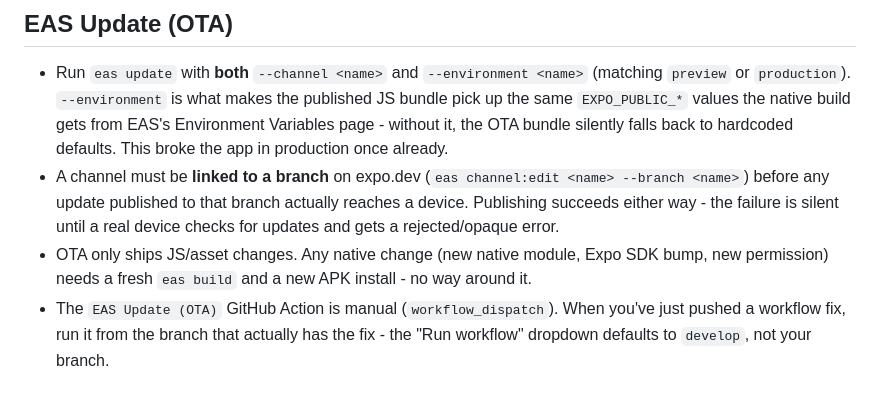
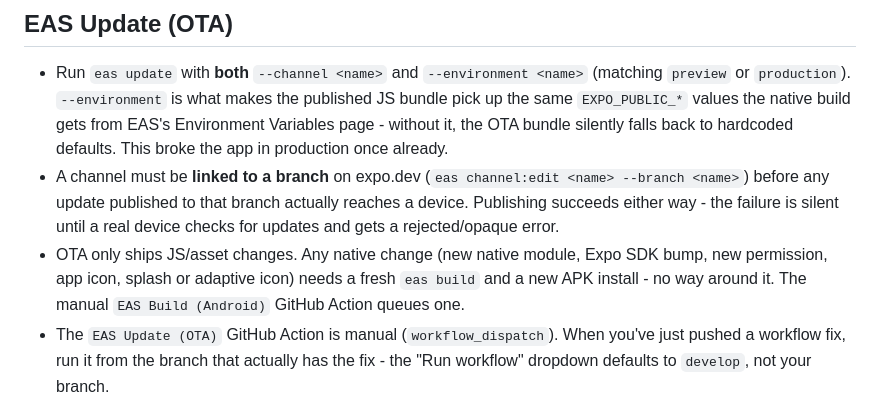
Before and after one commit to mohammeddev07/pennywise-mobile, a Markdown page: CLAUDE.md, the part around the change. Rendered like a GitHub page.

Commit message:
docs: note that icon and splash changes need an EAS build

```diff
--- a/CLAUDE.md
+++ b/CLAUDE.md
@@ -55,7 +55,7 @@ Do not report a task as complete without verifying your changes:
 
 - Run `eas update` with **both** `--channel <name>` and `--environment <name>` (matching `preview` or `production`). `--environment` is what makes the published JS bundle pick up the same `EXPO_PUBLIC_*` values the native build gets from EAS's Environment Variables page - without it, the OTA bundle silently falls back to hardcoded defaults. This broke the app in production once already.
 - A channel must be **linked to a branch** on expo.dev (`eas channel:edit <name> --branch <name>`) before any update published to that branch actually reaches a device. Publishing succeeds either way - the failure is silent until a real device checks for updates and gets a rejected/opaque error.
-- OTA only ships JS/asset changes. Any native change (new native module, Expo SDK bump, new permission) needs a fresh `eas build` and a new APK install - no way around it.
+- OTA only ships JS/asset changes. Any native change (new native module, Expo SDK bump, new permission, app icon, splash or adaptive icon) needs a fresh `eas build` and a new APK install - no way around it. The manual `EAS Build (Android)` GitHub Action queues one.
 - The `EAS Update (OTA)` GitHub Action is manual (`workflow_dispatch`). When you've just pushed a workflow fix, run it from the branch that actually has the fix - the "Run workflow" dropdown defaults to `develop`, not your branch.
 
 ## Environment variables - two separate systems
```
